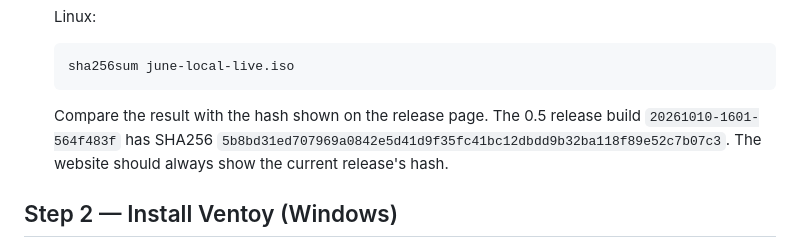
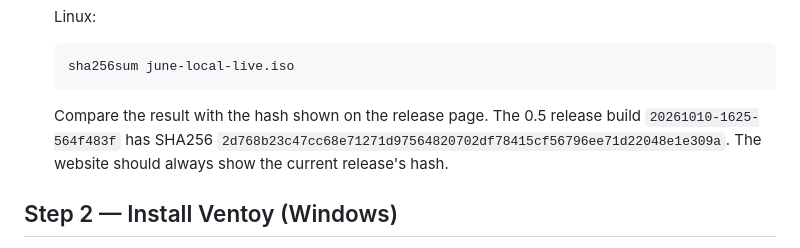
Before and after one commit to mvanhorn/installer, a Markdown page: CREATE_VENTOY_USB.md, the part around the change. GitHub-like rendering.

Commit message:
docs: Ventoy recipe hash for the full-content 0.5 golden build

````diff
--- a/CREATE_VENTOY_USB.md
+++ b/CREATE_VENTOY_USB.md
@@ -57,8 +57,8 @@ installer. It is written so a website author can turn it into a tutorial.
    ```
 
    Compare the result with the hash shown on the release page. The 0.5 release
-   build `20261010-1601-564f483f` has
-   SHA256 `5b8bd31ed707969a0842e5d41d9f35fc41bc12dbdd9b32ba118f89e52c7b07c3`.
+   build `20261010-1625-564f483f` has
+   SHA256 `2d768b23c47cc68e71271d97564820702df78415cf56796ee71d22048e1e309a`.
    The website should always show the current release's hash.
 
 ## Step 2 — Install Ventoy (Windows)
````
